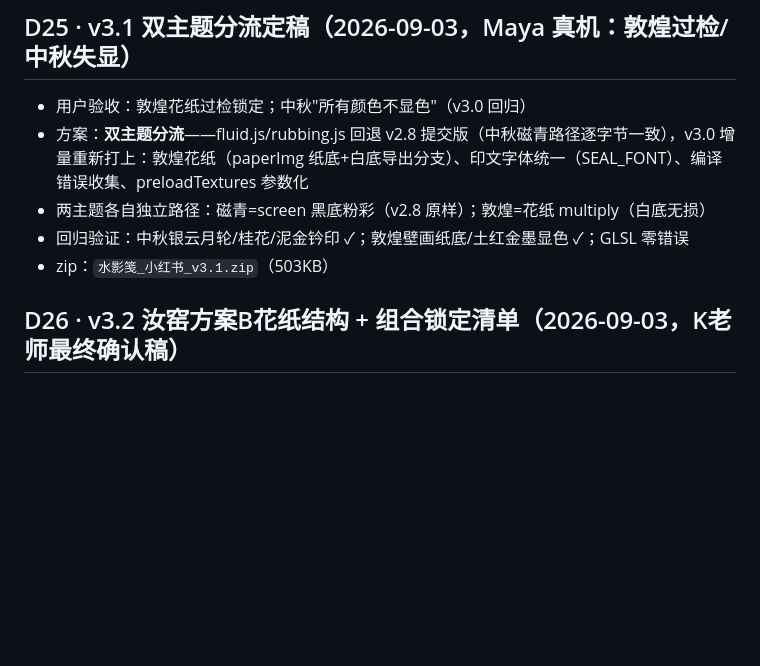
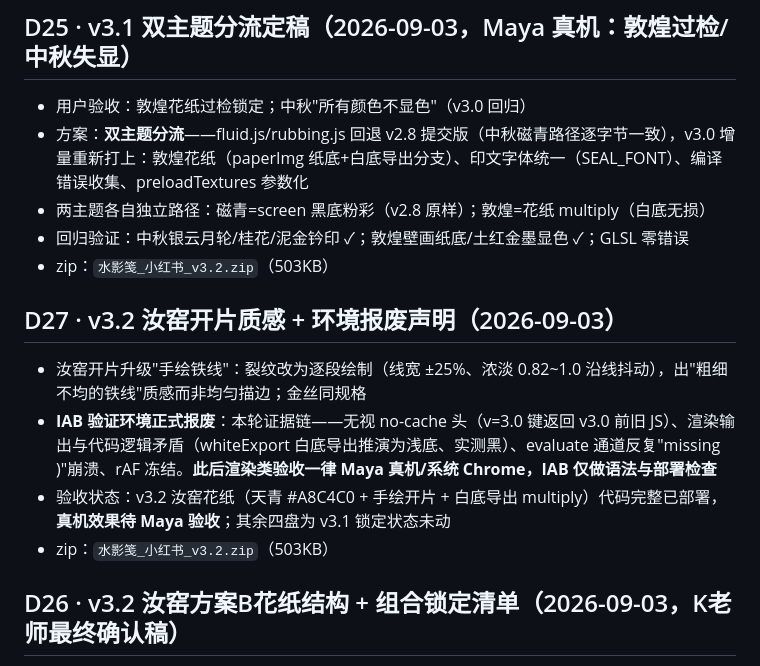
Before and after one commit to mayaxuuu-creator/shuiyingjian, a Markdown page: decisions.md, the part around the change. Drawn GitHub-style; blank space fills up the shorter version.

Commit message:
记录 D27：汝窑开片手绘质感 + IAB 环境报废声明，v3.2

```diff
--- a/decisions.md
+++ b/decisions.md
@@ -169,7 +169,13 @@
 - 方案：**双主题分流**——fluid.js/rubbing.js 回退 v2.8 提交版（中秋磁青路径逐字节一致），v3.0 增量重新打上：敦煌花纸（paperImg 纸底+白底导出分支）、印文字体统一（SEAL_FONT）、编译错误收集、preloadTextures 参数化
 - 两主题各自独立路径：磁青=screen 黑底粉彩（v2.8 原样）；敦煌=花纸 multiply（白底无损）
 - 回归验证：中秋银云月轮/桂花/泥金钤印 ✓；敦煌壁画纸底/土红金墨显色 ✓；GLSL 零错误
-- zip：`水影笺_小红书_v3.1.zip`（503KB）
+- zip：`水影笺_小红书_v3.2.zip`（503KB）
+
+## D27 · v3.2 汝窑开片质感 + 环境报废声明（2026-09-03）
+- 汝窑开片升级"手绘铁线"：裂纹改为逐段绘制（线宽 ±25%、浓淡 0.82~1.0 沿线抖动），出"粗细不均的铁线"质感而非均匀描边；金丝同规格
+- **IAB 验证环境正式报废**：本轮证据链——无视 no-cache 头（v=3.0 键返回 v3.0 前旧 JS）、渲染输出与代码逻辑矛盾（whiteExport 白底导出推演为浅底、实测黑）、evaluate 通道反复"missing )"崩溃、rAF 冻结。**此后渲染类验收一律 Maya 真机/系统 Chrome，IAB 仅做语法与部署检查**
+- 验收状态：v3.2 汝窑花纸（天青 #A8C4C0 + 手绘开片 + 白底导出 multiply）代码完整已部署，**真机效果待 Maya 验收**；其余四盘为 v3.1 锁定状态未动
+- zip：`水影笺_小红书_v3.2.zip`（503KB）
 
 ## D26 · v3.2 汝窑方案B花纸结构 + 组合锁定清单（2026-09-03，K老师最终确认稿）
 - **《色盘组合锁定清单》**（五盘定稿，修改需 Maya 明示）：
```
